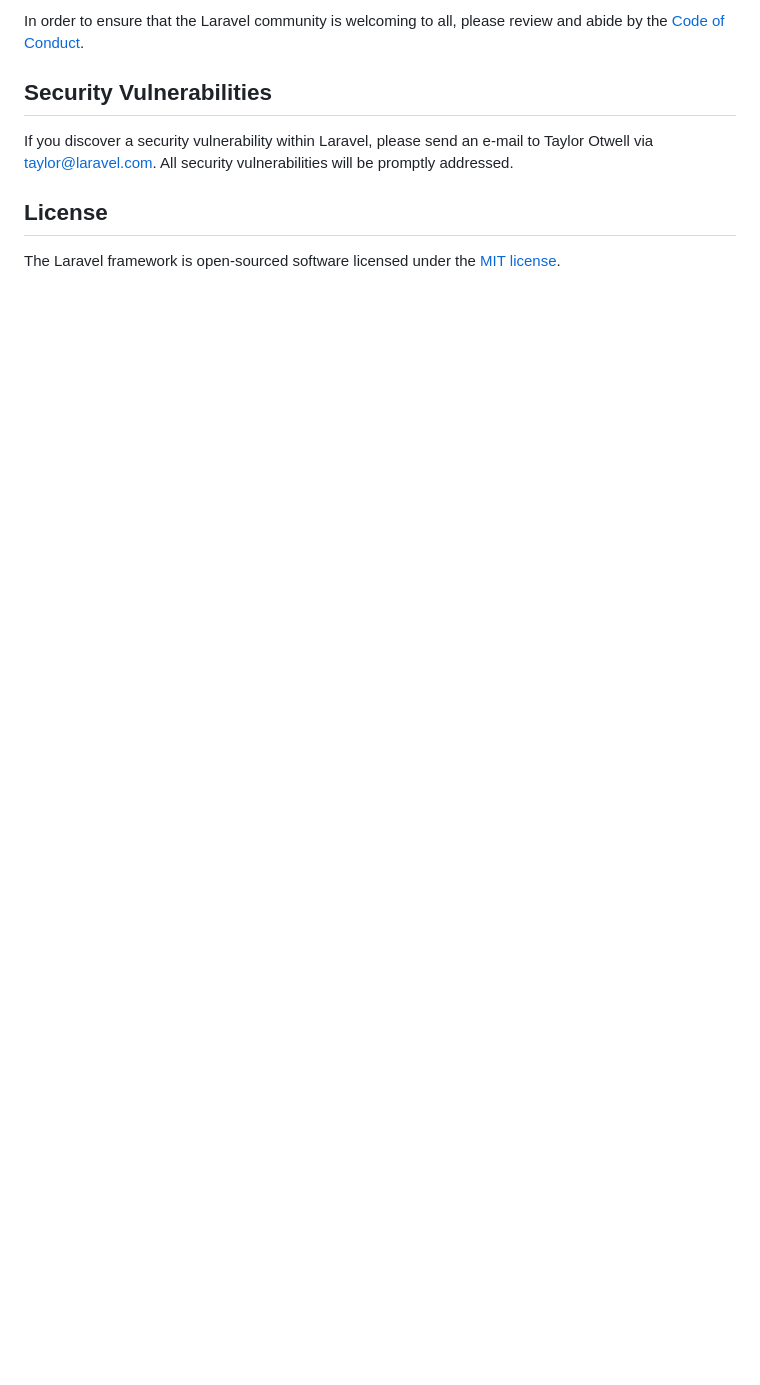
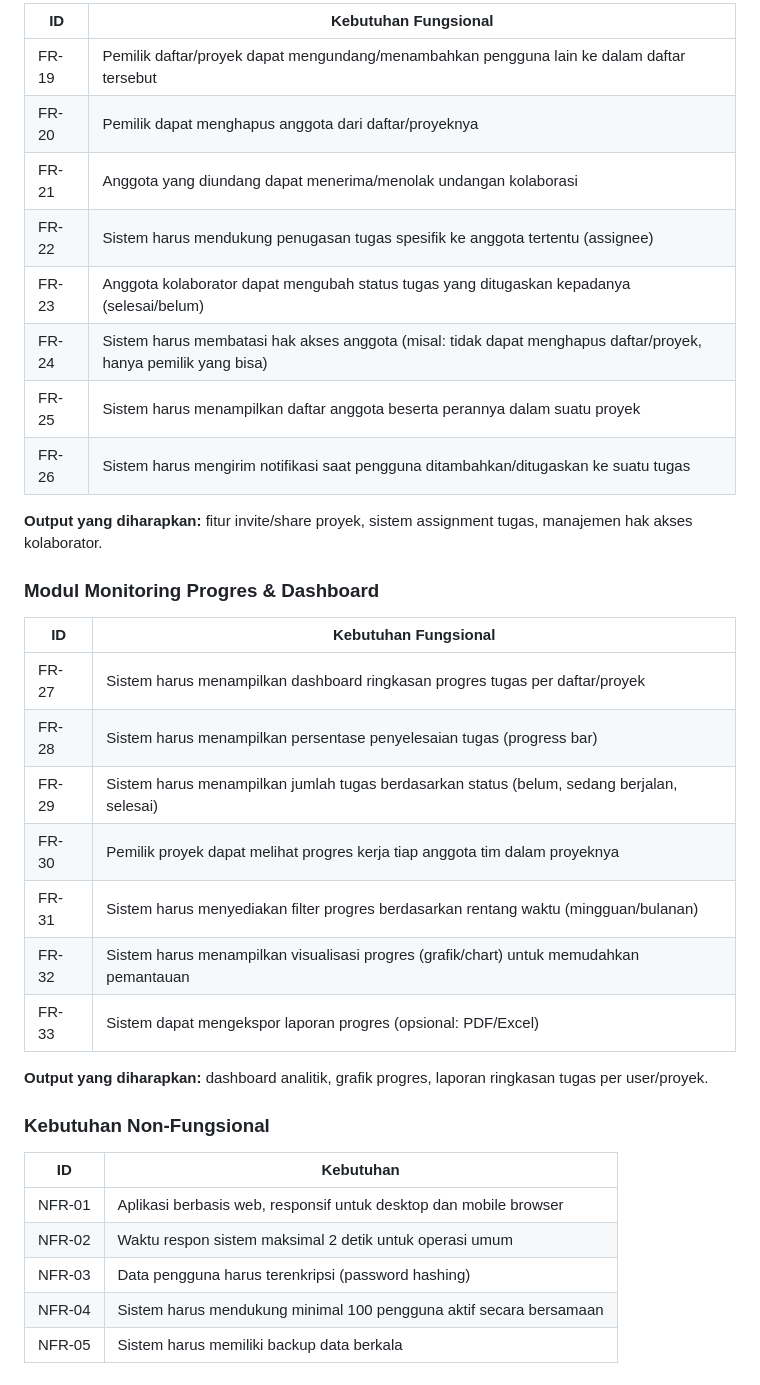
Before and after one commit to nadianurhaniya/JARA, a Markdown page: README.md, the part around one of its changes. Drawn GitHub-style; blank space fills up the shorter version.

Commit message:
docs: update README with JARA overview and SRS

```diff
--- a/README.md
+++ b/README.md
@@ -49,10 +70,37 @@ Thank you for considering contributing to the Laravel framework! The contributio
 
-In order to ensure that the Laravel community is welcoming to all, please review and abide by the [Code of Conduct](https://laravel.com/docs/contributions#code-of-conduct).
+| ID | Kebutuhan Fungsional |
+|---|---|
+| FR-19 | Pemilik daftar/proyek dapat mengundang/menambahkan pengguna lain ke dalam daftar tersebut |
+| FR-20 | Pemilik dapat menghapus anggota dari daftar/proyeknya |
+| FR-21 | Anggota yang diundang dapat menerima/menolak undangan kolaborasi |
+| FR-22 | Sistem harus mendukung penugasan tugas spesifik ke anggota tertentu (assignee) |
+| FR-23 | Anggota kolaborator dapat mengubah status tugas yang ditugaskan kepadanya (selesai/belum) |
+| FR-24 | Sistem harus membatasi hak akses anggota (misal: tidak dapat menghapus daftar/proyek, hanya pemilik yang bisa) |
+| FR-25 | Sistem harus menampilkan daftar anggota beserta perannya dalam suatu proyek |
+| FR-26 | Sistem harus mengirim notifikasi saat pengguna ditambahkan/ditugaskan ke suatu tugas |
 
-## Security Vulnerabilities
+**Output yang diharapkan:** fitur invite/share proyek, sistem assignment tugas, manajemen hak akses kolaborator.
 
-If you discover a security vulnerability within Laravel, please send an e-mail to Taylor Otwell via [taylor@laravel.com](mailto:taylor@laravel.com). All security vulnerabilities will be promptly addressed.
+### Modul Monitoring Progres & Dashboard
 
-## License
+| ID | Kebutuhan Fungsional |
+|---|---|
+| FR-27 | Sistem harus menampilkan dashboard ringkasan progres tugas per daftar/proyek |
+| FR-28 | Sistem harus menampilkan persentase penyelesaian tugas (progress bar) |
+| FR-29 | Sistem harus menampilkan jumlah tugas berdasarkan status (belum, sedang berjalan, selesai) |
+| FR-30 | Pemilik proyek dapat melihat progres kerja tiap anggota tim dalam proyeknya |
+| FR-31 | Sistem harus menyediakan filter progres berdasarkan rentang waktu (mingguan/bulanan) |
+| FR-32 | Sistem harus menampilkan visualisasi progres (grafik/chart) untuk memudahkan pemantauan |
+| FR-33 | Sistem dapat mengekspor laporan progres (opsional: PDF/Excel) |
 
-The Laravel framework is open-sourced software licensed under the [MIT license](https://opensource.org/licenses/MIT).
+**Output yang diharapkan:** dashboard analitik, grafik progres, laporan ringkasan tugas per user/proyek.
+
+### Kebutuhan Non-Fungsional
+
+| ID | Kebutuhan |
+|---|---|
+| NFR-01 | Aplikasi berbasis web, responsif untuk desktop dan mobile browser |
+| NFR-02 | Waktu respon sistem maksimal 2 detik untuk operasi umum |
+| NFR-03 | Data pengguna harus terenkripsi (password hashing) |
+| NFR-04 | Sistem harus mendukung minimal 100 pengguna aktif secara bersamaan |
+| NFR-05 | Sistem harus memiliki backup data berkala |
```
Also changed, not shown: other parts of README.md (+52 -31 lines).
